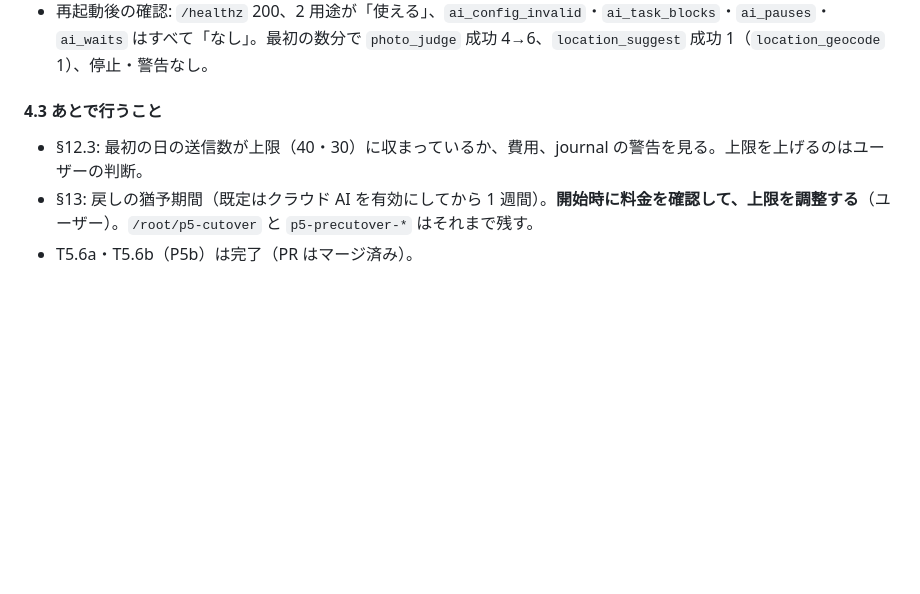
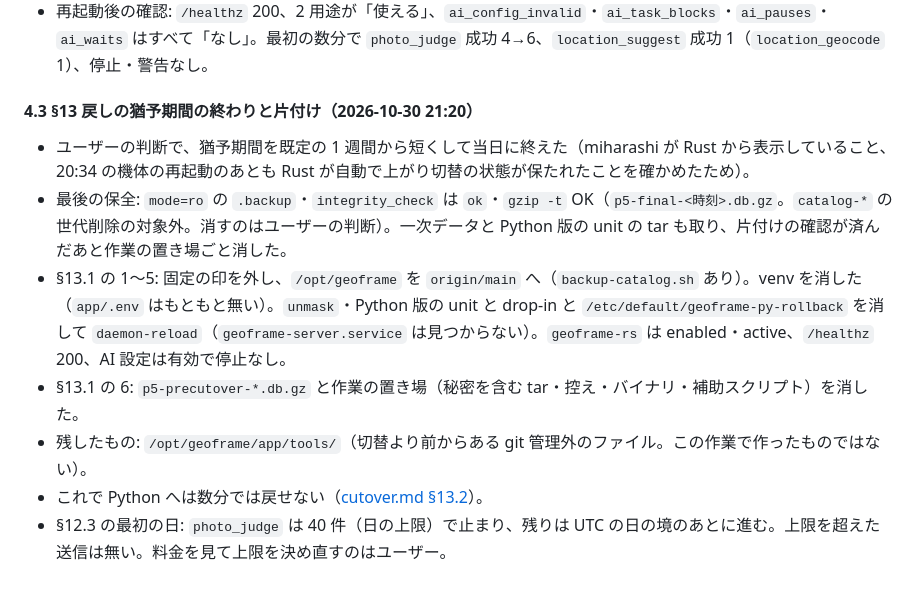
Before and after one commit to ysogabe/geoframe, a Markdown page: docs/rust-migration/p5-acceptance.md, the part around the change. Rendered like a GitHub page; blank space fills up the shorter version.

Commit message:
p5-acceptance: §13 猶予期間の終わりと片付けの記録
Co-Authored-By: Claude Opus 5.5 <noreply@anthropic.com>

```diff
--- a/docs/rust-migration/p5-acceptance.md
+++ b/docs/rust-migration/p5-acceptance.md
@@ -352,8 +352,12 @@
 - 上限の考え方: まず小さく始め、最初の日に実際の積まれる量を見て決める方針。再起動直後に `photo_judge` の新規 34 件が積まれ（上限の 40 以内）、`location_suggest` は 1 日分が動いた。周期（`GEOFRAME_AI_POLL_S` 60 秒・1 周期の `JUDGE` 2・`LOC_SUGGEST_GEMINI` 2）は既定のまま。日の上限が先に効くので、頻度の調整はこの 2 つの上限で行う。
 - 再起動後の確認: `/healthz` 200、2 用途が「使える」、`ai_config_invalid`・`ai_task_blocks`・`ai_pauses`・`ai_waits` はすべて「なし」。最初の数分で `photo_judge` 成功 4→6、`location_suggest` 成功 1（`location_geocode` 1）、停止・警告なし。
 
-#### 4.3 あとで行うこと
+#### 4.3 §13 戻しの猶予期間の終わりと片付け（2026-10-30 21:20）
 
-- §12.3: 最初の日の送信数が上限（40・30）に収まっているか、費用、journal の警告を見る。上限を上げるのはユーザーの判断。
-- §13: 戻しの猶予期間（既定はクラウド AI を有効にしてから 1 週間）。**開始時に料金を確認して、上限を調整する**（ユーザー）。`/root/p5-cutover` と `p5-precutover-*` はそれまで残す。
-- T5.6a・T5.6b（P5b）は完了（PR はマージ済み）。
+- ユーザーの判断で、猶予期間を既定の 1 週間から短くして当日に終えた（miharashi が Rust から表示していること、20:34 の機体の再起動のあとも Rust が自動で上がり切替の状態が保たれたことを確かめたため）。
+- 最後の保全: `mode=ro` の `.backup`・`integrity_check` は `ok`・`gzip -t` OK（`p5-final-<時刻>.db.gz`。`catalog-*` の世代削除の対象外。消すのはユーザーの判断）。一次データと Python 版の unit の tar も取り、片付けの確認が済んだあと作業の置き場ごと消した。
+- §13.1 の 1〜5: 固定の印を外し、`/opt/geoframe` を `origin/main` へ（`backup-catalog.sh` あり）。venv を消した（`app/.env` はもともと無い）。`unmask`・Python 版の unit と drop-in と `/etc/default/geoframe-py-rollback` を消して `daemon-reload`（`geoframe-server.service` は見つからない）。`geoframe-rs` は enabled・active、`/healthz` 200、AI 設定は有効で停止なし。
+- §13.1 の 6: `p5-precutover-*.db.gz` と作業の置き場（秘密を含む tar・控え・バイナリ・補助スクリプト）を消した。
+- 残したもの: `/opt/geoframe/app/tools/`（切替より前からある git 管理外のファイル。この作業で作ったものではない）。
+- これで Python へは数分では戻せない（[cutover.md §13.2](cutover.md#132-猶予期間のあとに-python-へ戻す演習しない)）。
+- §12.3 の最初の日: `photo_judge` は 40 件（日の上限）で止まり、残りは UTC の日の境のあとに進む。上限を超えた送信は無い。料金を見て上限を決め直すのはユーザー。
```
